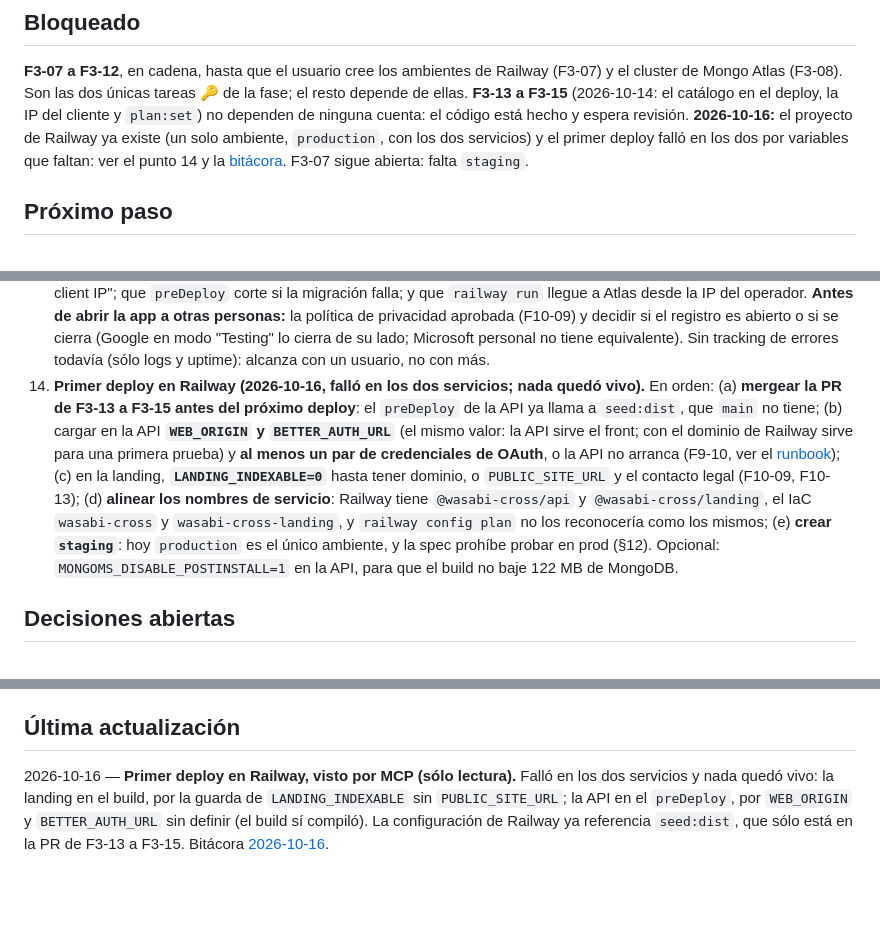
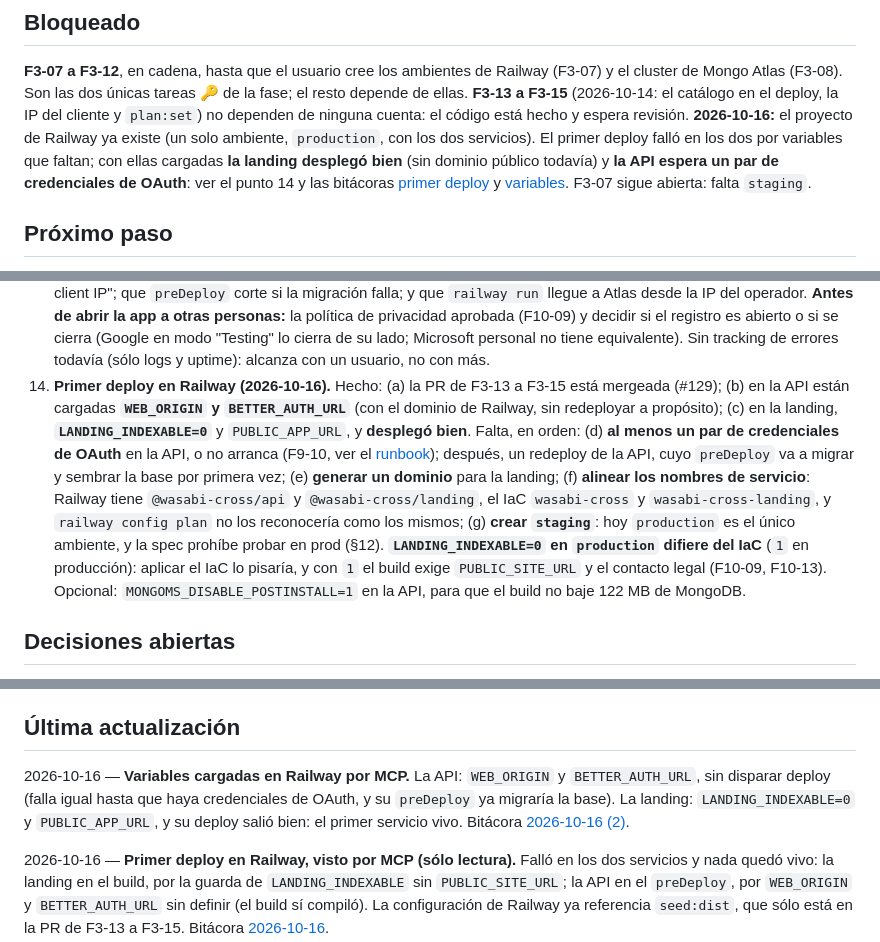
Before and after one commit to BraianVaylet/wasabi-cross-project, a Markdown page: docs/state/STATE.md, 3 parts joined by grey strips. GitHub-like rendering; blank space fills up the shorter version.

Commit message:
docs(state): variables cargadas en Railway, la landing desplegó
La PR #129 está mergeada. Se cargaron por MCP WEB_ORIGIN y
BETTER_AUTH_URL en la API (sin redeployar: falta OAuth) y
LANDING_INDEXABLE=0 y PUBLIC_APP_URL en la landing, que desplegó bien.
Se anota el desvío temporal del IaC en LANDING_INDEXABLE.

Refs: docs/ACTION-PLAN.md → F3-07

Co-Authored-By: Claude Sonnet 5.5 <noreply@anthropic.com>

```diff
--- a/docs/state/STATE.md
+++ b/docs/state/STATE.md
@@ -180,9 +180,11 @@ está hecha en una PR: falta lo que toca la cuenta real**; ninguna tarea cerrada
 cluster de Mongo Atlas (F3-08). Son las dos únicas tareas 🔑 de la fase; el resto depende de ellas.
 **F3-13 a F3-15** (2026-10-14: el catálogo en el deploy, la IP del cliente y `plan:set`) no dependen
 de ninguna cuenta: el código está hecho y espera revisión.
-**2026-10-16:** el proyecto de Railway ya existe (un solo ambiente, `production`, con los dos servicios)
-y el primer deploy falló en los dos por variables que faltan: ver el punto 14 y la
-[bitácora](./bitacora/2026-10-16-primer-deploy-en-railway.md). F3-07 sigue abierta: falta `staging`.
+**2026-10-16:** el proyecto de Railway ya existe (un solo ambiente, `production`, con los dos servicios).
+El primer deploy falló en los dos por variables que faltan; con ellas cargadas **la landing desplegó
+bien** (sin dominio público todavía) y **la API espera un par de credenciales de OAuth**: ver el
+punto 14 y las bitácoras [primer deploy](./bitacora/2026-10-16-primer-deploy-en-railway.md) y
+[variables](./bitacora/2026-10-16-2-variables-en-railway.md). F3-07 sigue abierta: falta `staging`.
 
 ## Próximo paso
 
@@ -249,17 +251,19 @@ y el primer deploy falló en los dos por variables que faltan: ver el punto 14 y
     de privacidad aprobada (F10-09) y decidir si el registro es abierto o si se cierra (Google en
     modo "Testing" lo cierra de su lado; Microsoft personal no tiene equivalente). Sin tracking de
     errores todavía (sólo logs y uptime): alcanza con un usuario, no con más.
-14. **Primer deploy en Railway (2026-10-16, falló en los dos servicios; nada quedó vivo).** En orden:
-    (a) **mergear la PR de F3-13 a F3-15 antes del próximo deploy**: el `preDeploy` de la API ya llama a
-    `seed:dist`, que `main` no tiene; (b) cargar en la API **`WEB_ORIGIN` y `BETTER_AUTH_URL`** (el mismo
-    valor: la API sirve el front; con el dominio de Railway sirve para una primera prueba) y **al
-    menos un par de credenciales de OAuth**, o la API no arranca (F9-10, ver el
-    [runbook](../runbooks/oauth.md)); (c) en la landing, **`LANDING_INDEXABLE=0`** hasta tener dominio, o
-    `PUBLIC_SITE_URL` y el contacto legal (F10-09, F10-13); (d) **alinear los nombres de servicio**:
-    Railway tiene `@wasabi-cross/api` y `@wasabi-cross/landing`, el IaC `wasabi-cross` y
-    `wasabi-cross-landing`, y `railway config plan` no los reconocería como los mismos; (e) **crear
-    `staging`**: hoy `production` es el único ambiente, y la spec prohíbe probar en prod (§12).
-    Opcional: `MONGOMS_DISABLE_POSTINSTALL=1` en la API, para que el build no baje 122 MB de MongoDB.
+14. **Primer deploy en Railway (2026-10-16).** Hecho: (a) la PR de F3-13 a F3-15 está mergeada (#129);
+    (b) en la API están cargadas **`WEB_ORIGIN` y `BETTER_AUTH_URL`** (con el dominio de Railway, sin
+    redeployar a propósito); (c) en la landing, **`LANDING_INDEXABLE=0`** y `PUBLIC_APP_URL`, y
+    **desplegó bien**. Falta, en orden: (d) **al menos un par de credenciales de OAuth** en la API, o no
+    arranca (F9-10, ver el [runbook](../runbooks/oauth.md)); después, un redeploy de la API, cuyo
+    `preDeploy` va a migrar y sembrar la base por primera vez; (e) **generar un dominio** para la
+    landing; (f) **alinear los nombres de servicio**: Railway tiene `@wasabi-cross/api` y
+    `@wasabi-cross/landing`, el IaC `wasabi-cross` y `wasabi-cross-landing`, y `railway config plan` no
+    los reconocería como los mismos; (g) **crear `staging`**: hoy `production` es el único ambiente, y
+    la spec prohíbe probar en prod (§12). **`LANDING_INDEXABLE=0` en `production` difiere del IaC**
+    (`1` en producción): aplicar el IaC lo pisaría, y con `1` el build exige `PUBLIC_SITE_URL` y el
+    contacto legal (F10-09, F10-13). Opcional: `MONGOMS_DISABLE_POSTINSTALL=1` en la API, para que el
+    build no baje 122 MB de MongoDB.
 
 ## Decisiones abiertas
 
@@ -377,6 +381,11 @@ antes de apretar "Entrar". La API necesita `OAUTH_DEV_IDP=on` (el `.env.example`
 ningún proveedor, no arranca, y ése es el único que hay fuera de producción hasta F9-10.
 
 ## Última actualización
+
+2026-10-16 — **Variables cargadas en Railway por MCP.** La API: `WEB_ORIGIN` y `BETTER_AUTH_URL`, sin
+disparar deploy (falla igual hasta que haya credenciales de OAuth, y su `preDeploy` ya migraría la base).
+La landing: `LANDING_INDEXABLE=0` y `PUBLIC_APP_URL`, y su deploy salió bien: el primer servicio vivo.
+Bitácora [2026-10-16 (2)](./bitacora/2026-10-16-2-variables-en-railway.md).
 
 2026-10-16 — **Primer deploy en Railway, visto por MCP (sólo lectura).** Falló en los dos servicios y
 nada quedó vivo: la landing en el build, por la guarda de `LANDING_INDEXABLE` sin `PUBLIC_SITE_URL`; la
```
Also changed, not shown: 1 other file.
